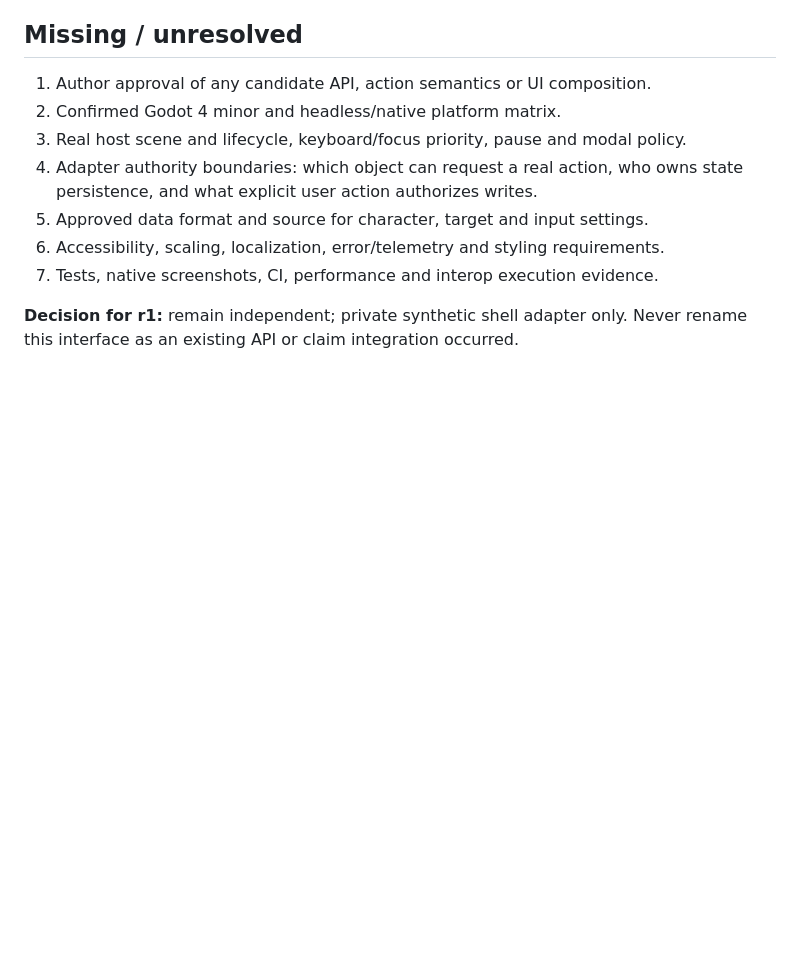
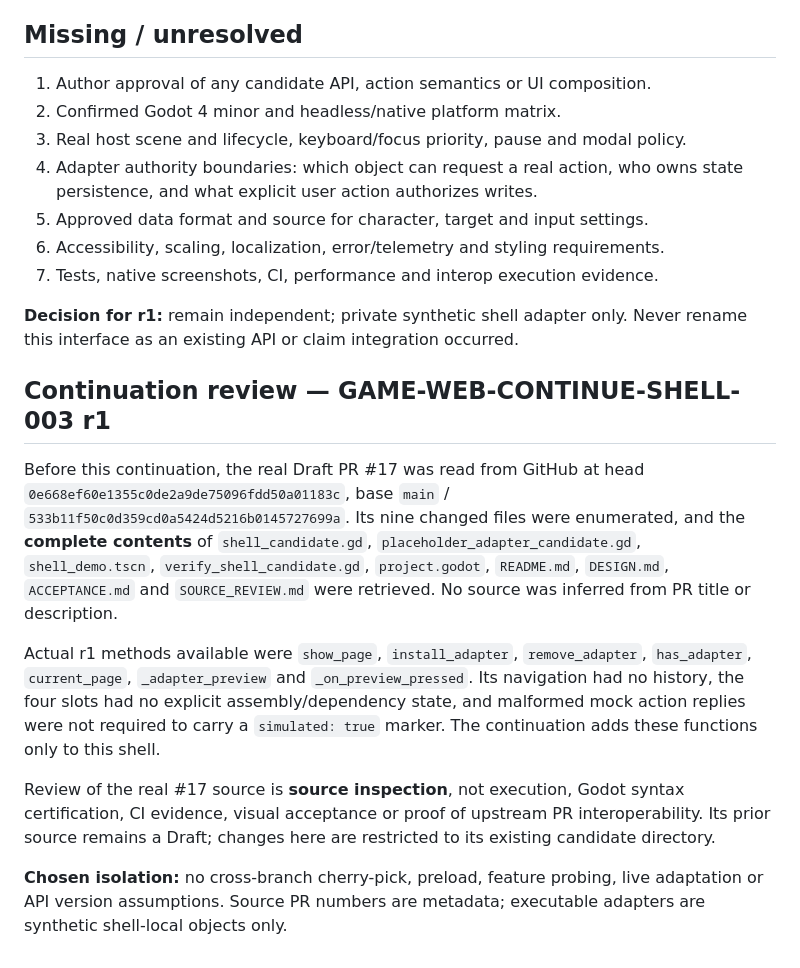
Before and after one commit to cao772/game, a Markdown page: candidates/game_web_module_shell_001_r1/SOURCE_REVIEW.md, the part around the change. GitHub-like rendering; blank space fills up the shorter version.

Commit message:
docs(shell): record exact PR #17 source inspection and isolation decision (NOT_RUN)

```diff
--- a/candidates/game_web_module_shell_001_r1/SOURCE_REVIEW.md
+++ b/candidates/game_web_module_shell_001_r1/SOURCE_REVIEW.md
@@ -40,3 +40,30 @@ No assumption that any candidate is a stable game-level shared interface.
 
 **Decision for r1:** remain independent; private synthetic shell adapter only.
 Never rename this interface as an existing API or claim integration occurred.
+
+## Continuation review — GAME-WEB-CONTINUE-SHELL-003 r1
+
+Before this continuation, the real Draft PR #17 was read from GitHub at
+head `0e668ef60e1355c0de2a9de75096fdd50a01183c`, base
+`main` / `533b11f50c0d359cd0a5424d5216b0145727699a`.
+Its nine changed files were enumerated, and the **complete contents** of
+`shell_candidate.gd`, `placeholder_adapter_candidate.gd`,
+`shell_demo.tscn`, `verify_shell_candidate.gd`, `project.godot`,
+`README.md`, `DESIGN.md`, `ACCEPTANCE.md` and `SOURCE_REVIEW.md`
+were retrieved. No source was inferred from PR title or description.
+
+Actual r1 methods available were `show_page`, `install_adapter`,
+`remove_adapter`, `has_adapter`, `current_page`, `_adapter_preview`
+and `_on_preview_pressed`. Its navigation had no history, the four
+slots had no explicit assembly/dependency state, and malformed mock action
+replies were not required to carry a `simulated: true` marker.
+The continuation adds these functions only to this shell.
+
+Review of the real #17 source is **source inspection**, not execution,
+Godot syntax certification, CI evidence, visual acceptance or proof of
+upstream PR interoperability. Its prior source remains a Draft; changes
+here are restricted to its existing candidate directory.
+
+**Chosen isolation:** no cross-branch cherry-pick, preload, feature
+probing, live adaptation or API version assumptions. Source PR numbers
+are metadata; executable adapters are synthetic shell-local objects only.
```
